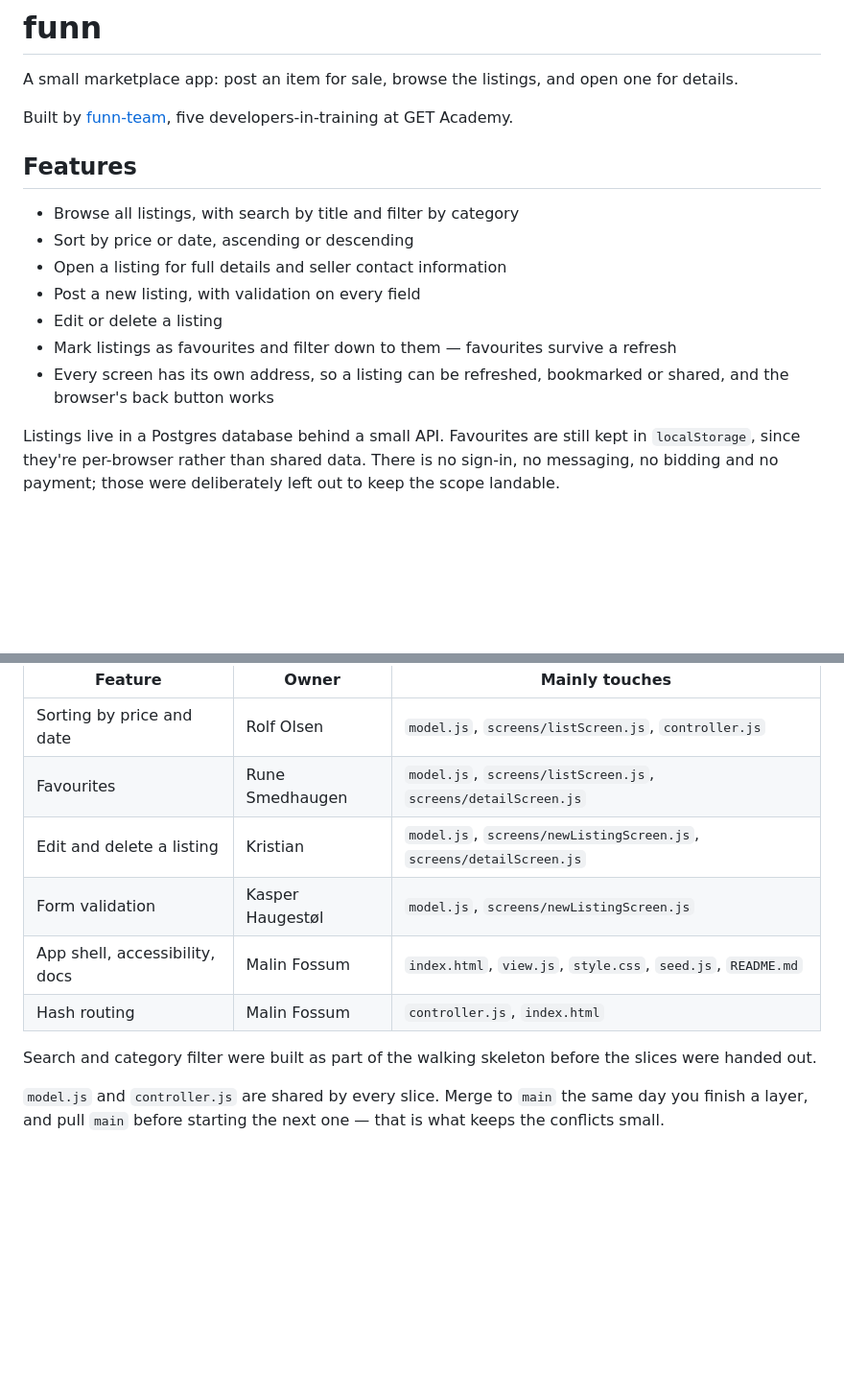
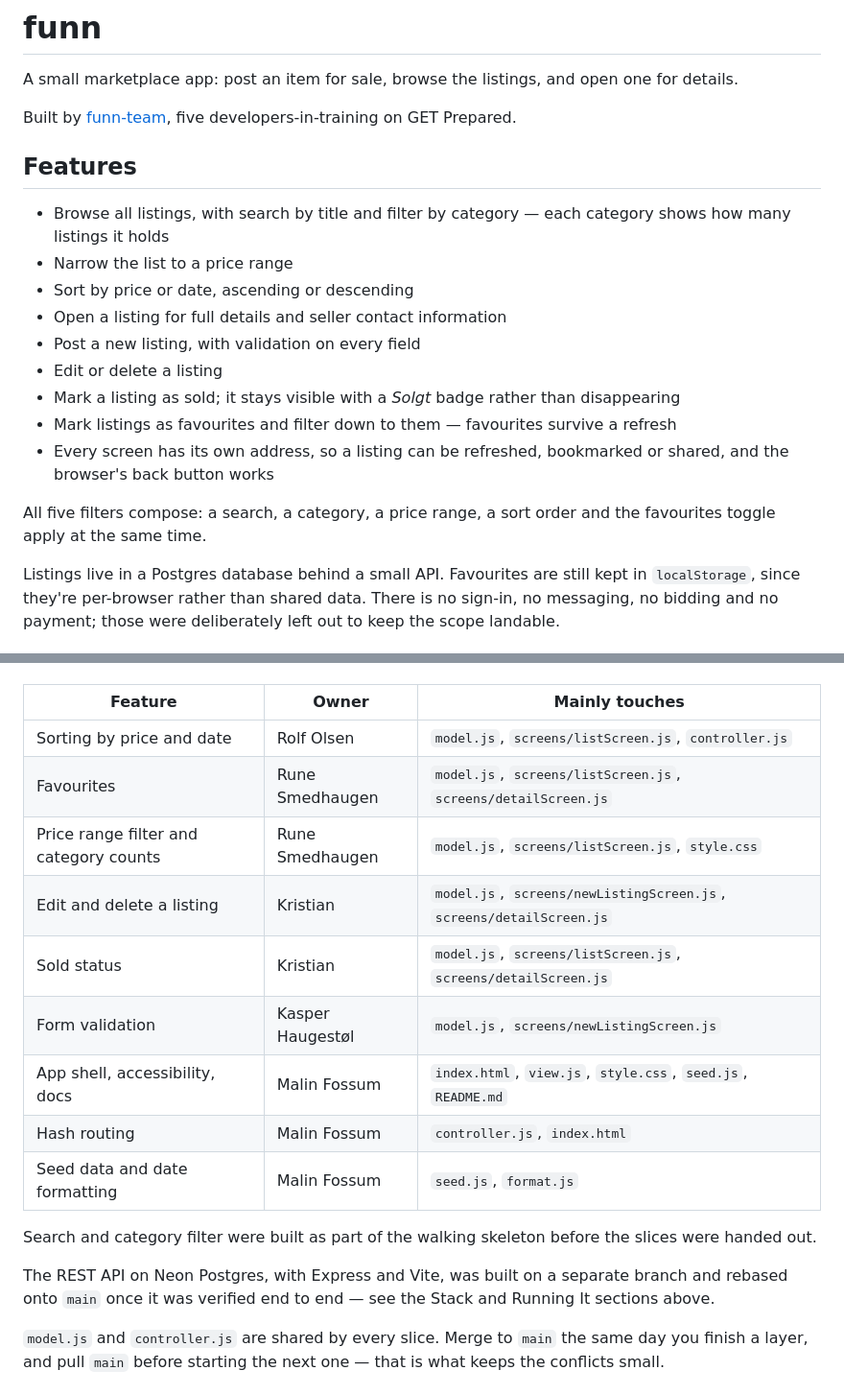
Before and after one commit to funn-team/funn, a Markdown page: README.md, 2 parts joined by grey strips. Shown at 96% size. Rendered like a GitHub page; blank space fills up the shorter version.

```diff
--- a/README.md
+++ b/README.md
@@ -2,17 +2,21 @@
 
 A small marketplace app: post an item for sale, browse the listings, and open one for details.
 
-Built by [funn-team](https://github.com/funn-team), five developers-in-training at GET Academy.
+Built by [funn-team](https://github.com/funn-team), five developers-in-training on GET Prepared.
 
 ## Features
 
-- Browse all listings, with search by title and filter by category
+- Browse all listings, with search by title and filter by category — each category shows how many listings it holds
+- Narrow the list to a price range
 - Sort by price or date, ascending or descending
 - Open a listing for full details and seller contact information
 - Post a new listing, with validation on every field
 - Edit or delete a listing
+- Mark a listing as sold; it stays visible with a *Solgt* badge rather than disappearing
 - Mark listings as favourites and filter down to them — favourites survive a refresh
 - Every screen has its own address, so a listing can be refreshed, bookmarked or shared, and the browser's back button works
+
+All five filters compose: a search, a category, a price range, a sort order and the favourites toggle apply at the same time.
 
 Listings live in a Postgres database behind a small API. Favourites are still kept in `localStorage`, since they're per-browser rather than shared data. There is no sign-in, no messaging, no bidding and no payment; those were deliberately left out to keep the scope landable.
 
@@ -85,12 +89,17 @@ The work was split into vertical slices rather than by layer, so everyone wrote
 |---|---|---|
 | Sorting by price and date | Rolf Olsen | `model.js`, `screens/listScreen.js`, `controller.js` |
 | Favourites | Rune Smedhaugen | `model.js`, `screens/listScreen.js`, `screens/detailScreen.js` |
+| Price range filter and category counts | Rune Smedhaugen | `model.js`, `screens/listScreen.js`, `style.css` |
 | Edit and delete a listing | Kristian | `model.js`, `screens/newListingScreen.js`, `screens/detailScreen.js` |
+| Sold status | Kristian | `model.js`, `screens/listScreen.js`, `screens/detailScreen.js` |
 | Form validation | Kasper Haugestøl | `model.js`, `screens/newListingScreen.js` |
 | App shell, accessibility, docs | Malin Fossum | `index.html`, `view.js`, `style.css`, `seed.js`, `README.md` |
 | Hash routing | Malin Fossum | `controller.js`, `index.html` |
+| Seed data and date formatting | Malin Fossum | `seed.js`, `format.js` |
 
 Search and category filter were built as part of the walking skeleton before the slices were handed out.
+
+The REST API on Neon Postgres, with Express and Vite, was built on a separate branch and rebased onto `main` once it was verified end to end — see the Stack and Running It sections above.
 
 `model.js` and `controller.js` are shared by every slice. Merge to `main` the same day you finish a layer, and pull `main` before starting the next one — that is what keeps the conflicts small.
 
```
